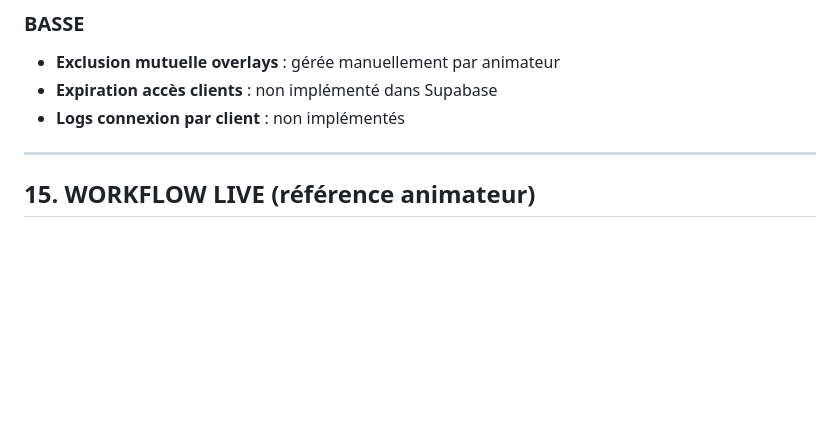
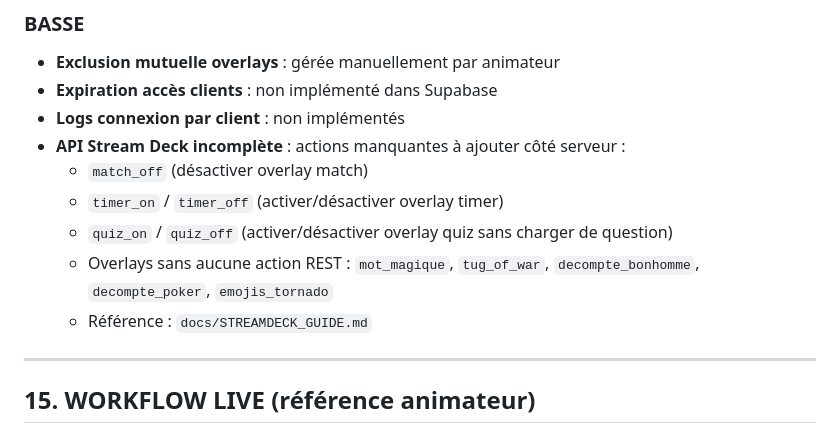
Before and after one commit to henribeaumont/mdi-front, a Markdown page: docs/CONTEXT.md, the part around the change. Rendered like a GitHub page; blank space fills up the shorter version.

```diff
--- a/docs/CONTEXT.md
+++ b/docs/CONTEXT.md
@@ -389,6 +389,12 @@ Body : { "action": "...", "payload": {} }
 - **Exclusion mutuelle overlays** : gérée manuellement par animateur
 - **Expiration accès clients** : non implémenté dans Supabase
 - **Logs connexion par client** : non implémentés
+- **API Stream Deck incomplète** : actions manquantes à ajouter côté serveur :
+  - `match_off` (désactiver overlay match)
+  - `timer_on` / `timer_off` (activer/désactiver overlay timer)
+  - `quiz_on` / `quiz_off` (activer/désactiver overlay quiz sans charger de question)
+  - Overlays sans aucune action REST : `mot_magique`, `tug_of_war`, `decompte_bonhomme`, `decompte_poker`, `emojis_tornado`
+  - Référence : `docs/STREAMDECK_GUIDE.md`
 
 ---
 
```
Also changed, not shown: docs/STREAMDECK_GUIDE.md (added, +180 -0 lines).
